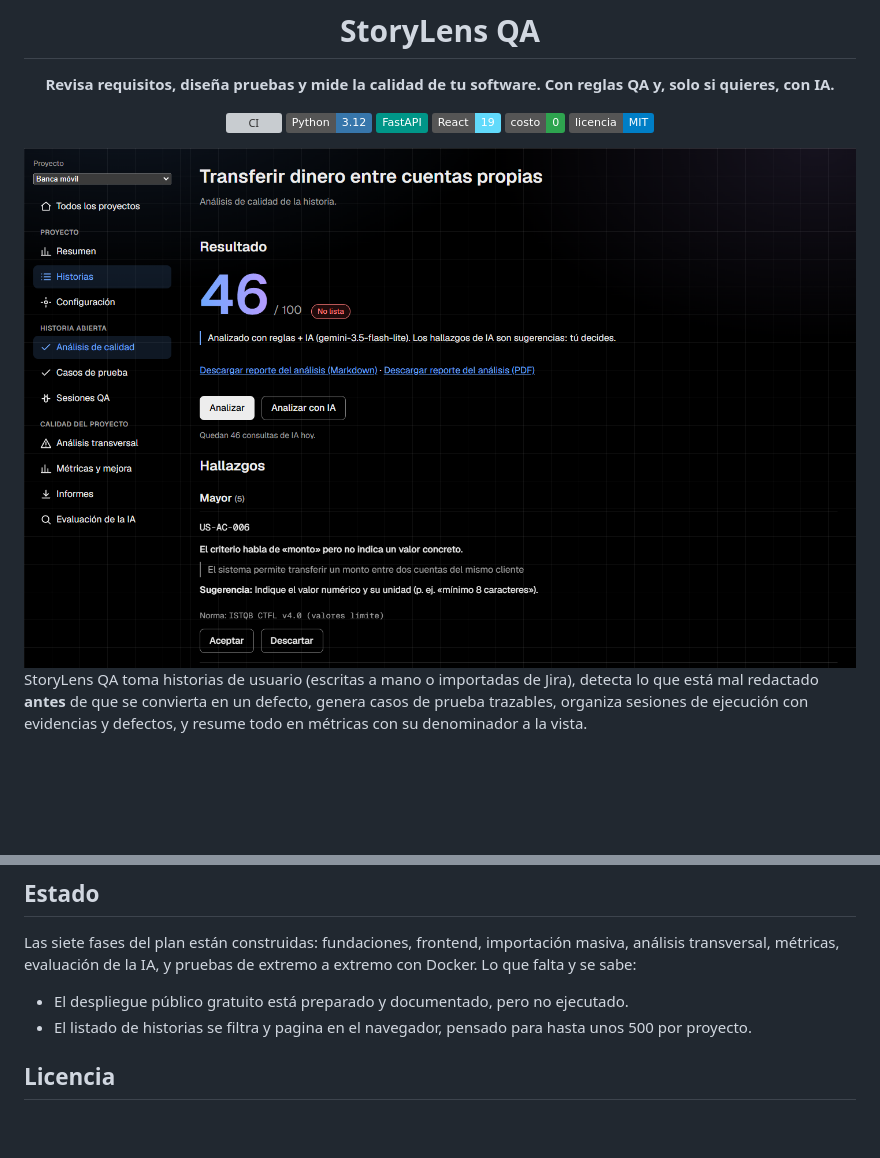
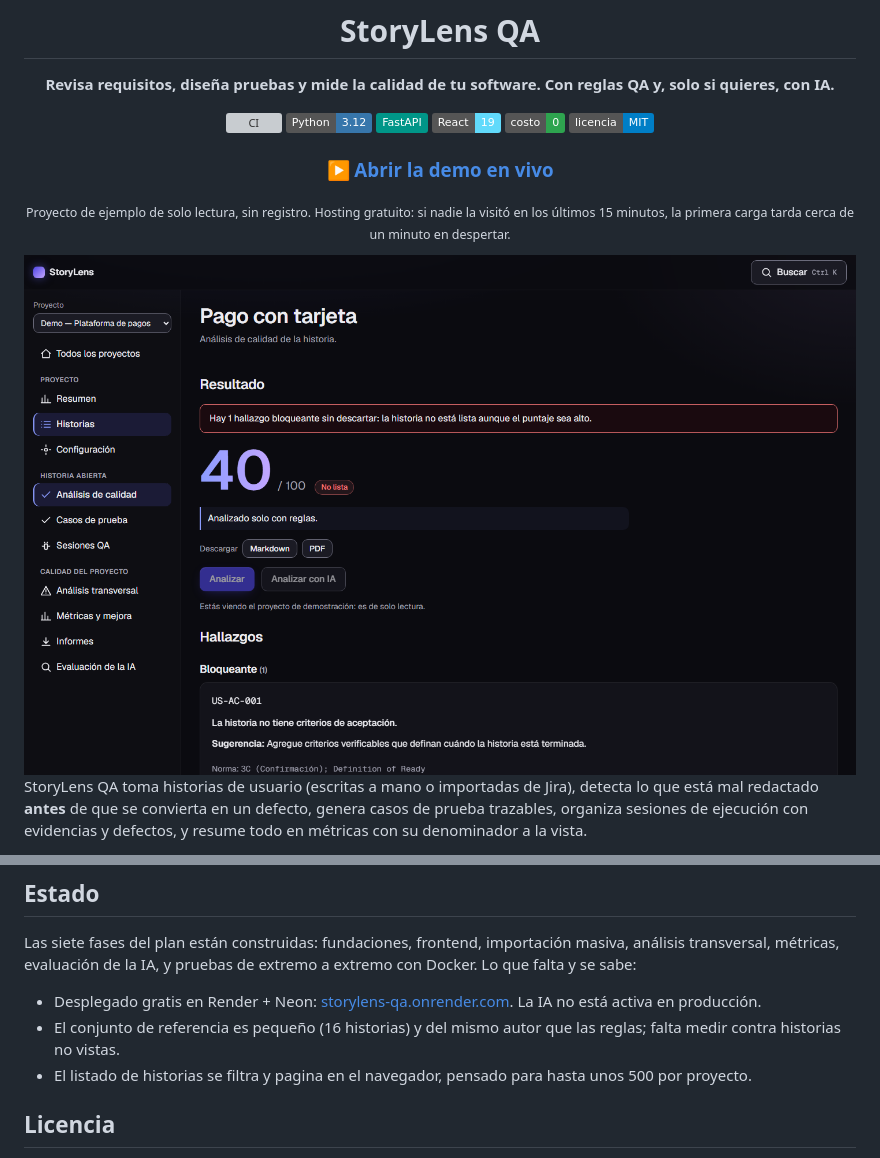
Before and after one commit to JuanSGarciaC/storylens-qa, a Markdown page: README.md, 2 parts joined by grey strips. Drawn GitHub-style; pictures changed too: docs/screenshots/00-analisis-por-reglas.png (added); badges without logos; blank space fills up the shorter version; grey boxes are pictures that could not be loaded.

```diff
--- a/README.md
+++ b/README.md
@@ -11,7 +11,11 @@
 ![Costo](https://img.shields.io/badge/costo-0-2ea44f)
 [![Licencia: MIT](https://img.shields.io/badge/licencia-MIT-blue.svg)](LICENSE)
 
-<img src="docs/screenshots/05-analisis-con-ia.png" alt="Análisis de una historia con reglas e IA: puntaje, hallazgos con su norma y la confianza de la IA" width="900">
+### [▶ Abrir la demo en vivo](https://storylens-qa.onrender.com)
+
+<sub>Proyecto de ejemplo de solo lectura, sin registro. Hosting gratuito: si nadie la visitó en los últimos 15 minutos, la primera carga tarda cerca de un minuto en despertar.</sub>
+
+<img src="docs/screenshots/00-analisis-por-reglas.png" alt="Análisis de una historia en la demo: puntaje 40 de 100, «No lista» por un hallazgo bloqueante citado a su norma" width="900">
 
 </div>
 
@@ -155,7 +195,8 @@ La API se documenta sola: con el backend en marcha, `/docs` (Swagger) y `/openap
 
 Las siete fases del plan están construidas: fundaciones, frontend, importación masiva, análisis transversal, métricas, evaluación de la IA, y pruebas de extremo a extremo con Docker. Lo que falta y se sabe:
 
-- El despliegue público gratuito está preparado y documentado, pero no ejecutado.
+- Desplegado gratis en Render + Neon: [storylens-qa.onrender.com](https://storylens-qa.onrender.com). La IA no está activa en producción.
+- El conjunto de referencia es pequeño (16 historias) y del mismo autor que las reglas; falta medir contra historias no vistas.
 - El listado de historias se filtra y pagina en el navegador, pensado para hasta unos 500 por proyecto.
 
 ## Licencia
```
Also changed, not shown: other parts of README.md (+37 -1 lines), docs/03-arquitectura.md (+6 -5 lines), docs/09-despliegue.md (+30 -28 lines), docs/screenshots/01-modo-demo-proyectos.png, docs/screenshots/02-modo-demo-historias.png, docs/screenshots/03-resumen-proyecto.png, docs/screenshots/09-analisis-transversal.png, docs/screenshots/10-metricas.png, 5 other files.
